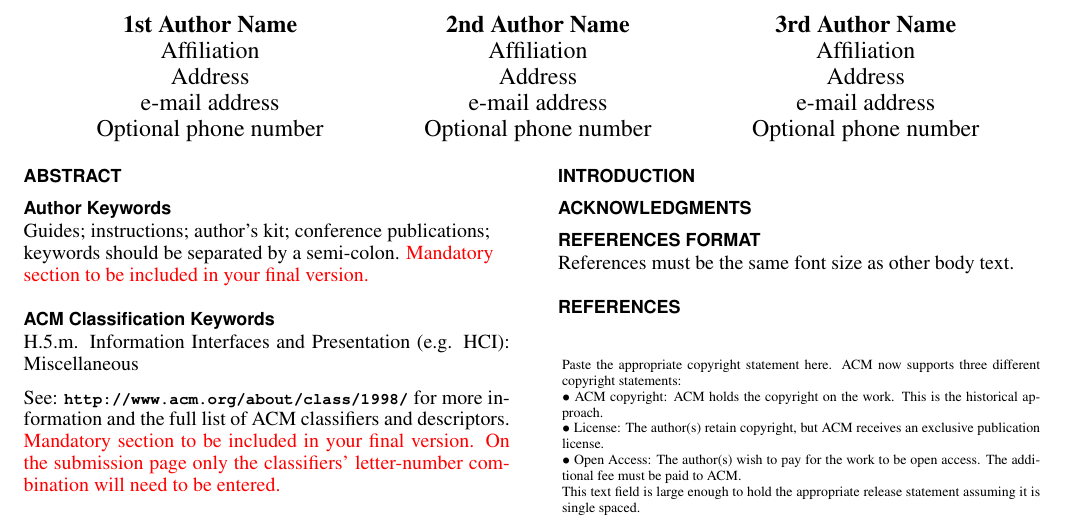
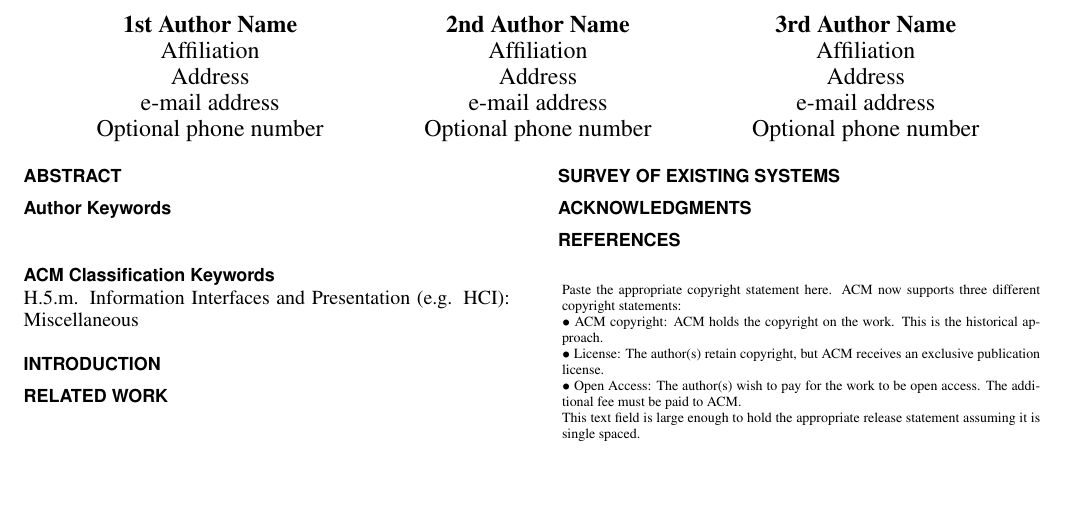
Before and after one commit to electronicmax/sharing-is-caring, a LaTeX document (sharing.tex): part of the page, cut so that both start at the same text, the shorter picture padded with empty space. Compiled offline with pdfLaTeX.

Commit message:
sharing is caring initial commit

```diff
--- a/sharing.tex
+++ b/sharing.tex
@@ -45,9 +45,9 @@
 % since its job is to redefine many LaTeX commands.
 \usepackage[pdftex]{hyperref}
 \hypersetup{
-pdftitle={SIGCHI Conference Proceedings Format},
+pdftitle={Caring about Sharing: Enabling Flexible Terms of Use Agreements in Direct Personal Information Exchange},
 pdfauthor={LaTeX},
-pdfkeywords={SIGCHI, proceedings, archival format},
+pdfkeywords={Sharing, P2P information exchange},
 bookmarksnumbered,
 pdfstartview={FitH},
 colorlinks,
@@ -91,33 +91,21 @@ breaklinks=true,
 \begin{abstract}
 \end{abstract}
 
-\keywords{
-	Guides; instructions; author's kit; conference publications;
-	keywords should be separated by a semi-colon.
-	\textcolor{red}{Mandatory section to be included in your final version.}
-}
+\keywords{}
 
 \category{H.5.m.}{Information Interfaces and Presentation (e.g. HCI)}{Miscellaneous}
 
-See: \url{http://www.acm.org/about/class/1998/}
-for more information and the full list of ACM classifiers
-and descriptors.
-\textcolor{red}{Mandatory section to be included in your
-final version. On the submission page only the classifiers'
-letter-number combination will need to be entered.}
+\section{Introduction}
 
-\section{Introduction}
+\section{Related Work}
+
+\section{Survey of Existing Systems}
 
 \section{Acknowledgments}
 
 %
 \balance
 
-\section{References format}
-References must be the same font size as other body text.
-% REFERENCES FORMAT
-% References must be the same font size as other body text.
-
 \bibliographystyle{acm-sigchi}
 \bibliography{sample}
 \end{document}
```
